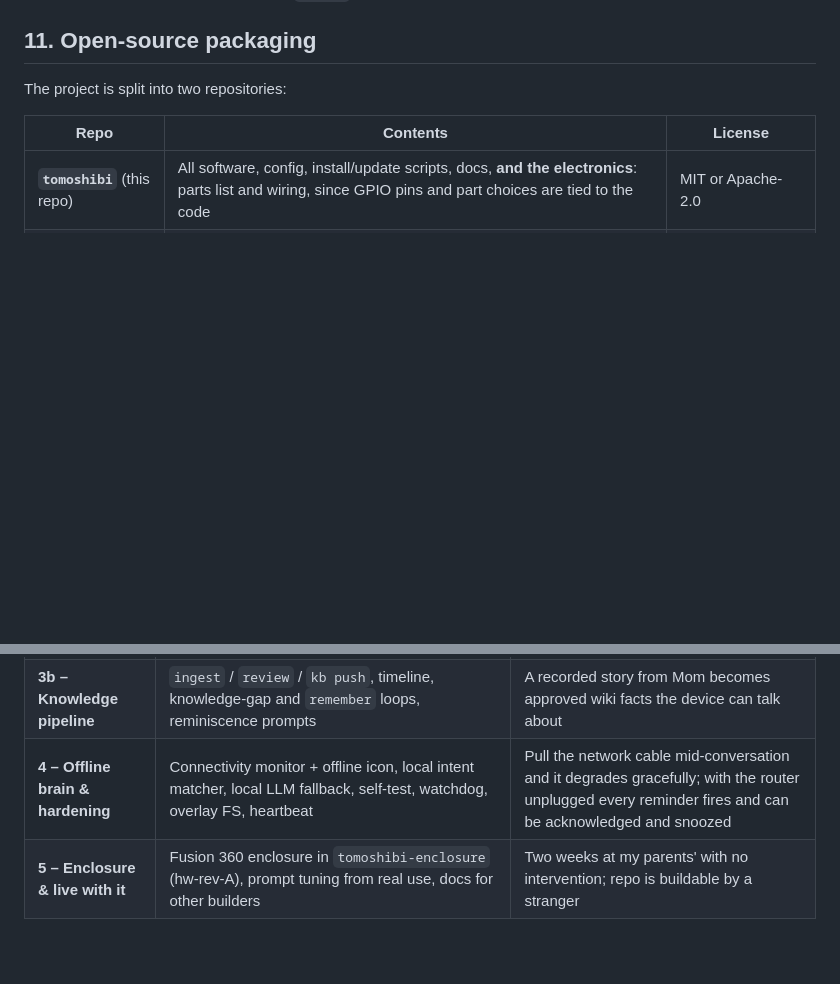
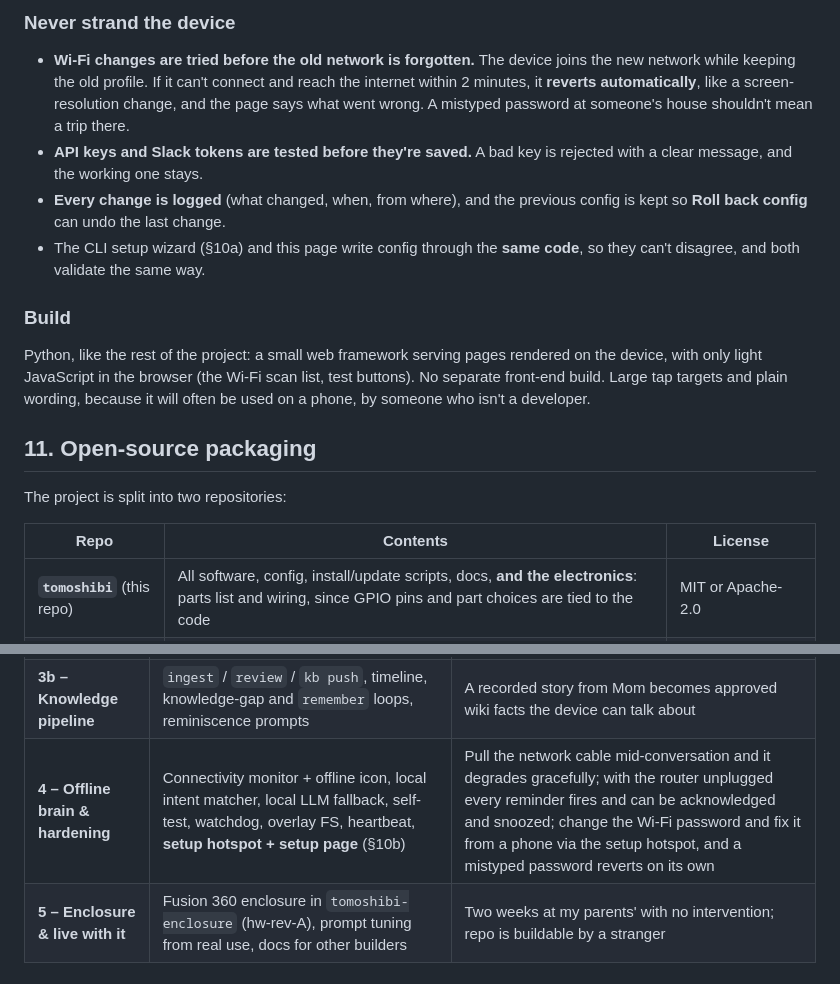
Before and after one commit to kklinsky/tomoshibi, a Markdown page: docs/DESIGN.md, 2 parts joined by grey strips. Rendered like a GitHub page; blank space fills up the shorter version.

```diff
--- a/docs/DESIGN.md
+++ b/docs/DESIGN.md
@@ -814,3 +847,11 @@ Builders who aren't around to update by hand can turn `auto_install` on. The dev
+### Never strand the device
+- **Wi-Fi changes are tried before the old network is forgotten.** The device joins the new network while keeping the old profile. If it can't connect and reach the internet within 2 minutes, it **reverts automatically**, like a screen-resolution change, and the page says what went wrong. A mistyped password at someone's house shouldn't mean a trip there.
+- **API keys and Slack tokens are tested before they're saved.** A bad key is rejected with a clear message, and the working one stays.
+- **Every change is logged** (what changed, when, from where), and the previous config is kept so **Roll back config** can undo the last change.
+- The CLI setup wizard (§10a) and this page write config through the **same code**, so they can't disagree, and both validate the same way.
+
+### Build
+Python, like the rest of the project: a small web framework serving pages rendered on the device, with only light JavaScript in the browser (the Wi-Fi scan list, test buttons). No separate front-end build. Large tap targets and plain wording, because it will often be used on a phone, by someone who isn't a developer.
 
 ## 11. Open-source packaging
 
@@ -876,7 +917,7 @@ tomoshibi-enclosure/
 | **3 – Remind** | SQLite events, scheduler, acknowledgments, morning greeting, caregiver edit path | Reminders fire with Wi-Fi unplugged; Mom adds one without help |
 | **3a – Family Slack** | Slack app (Socket Mode), allowlist, outbound messages with confirmation, inbound classification (message / event / note), inbox delivery + receipts, outbox retry, alerts | "We're visiting Saturday at 2" in Slack → Dad hears about it at the morning greeting; "Tell David hi" → arrives as a DM |
 | **3b – Knowledge pipeline** | `ingest` / `review` / `kb push`, timeline, knowledge-gap and `remember` loops, reminiscence prompts | A recorded story from Mom becomes approved wiki facts the device can talk about |
-| **4 – Offline brain & hardening** | Connectivity monitor + offline icon, local intent matcher, local LLM fallback, self-test, watchdog, overlay FS, heartbeat | Pull the network cable mid-conversation and it degrades gracefully; with the router unplugged every reminder fires and can be acknowledged and snoozed |
+| **4 – Offline brain & hardening** | Connectivity monitor + offline icon, local intent matcher, local LLM fallback, self-test, watchdog, overlay FS, heartbeat, **setup hotspot + setup page** (§10b) | Pull the network cable mid-conversation and it degrades gracefully; with the router unplugged every reminder fires and can be acknowledged and snoozed; change the Wi-Fi password and fix it from a phone via the setup hotspot, and a mistyped password reverts on its own |
 | **5 – Enclosure & live with it** | Fusion 360 enclosure in `tomoshibi-enclosure` (hw-rev-A), prompt tuning from real use, docs for other builders | Two weeks at my parents' with no intervention; repo is buildable by a stranger |
 
 ## 13. Open questions
```
Also changed, not shown: other parts of docs/DESIGN.md (+34 -1 lines).
